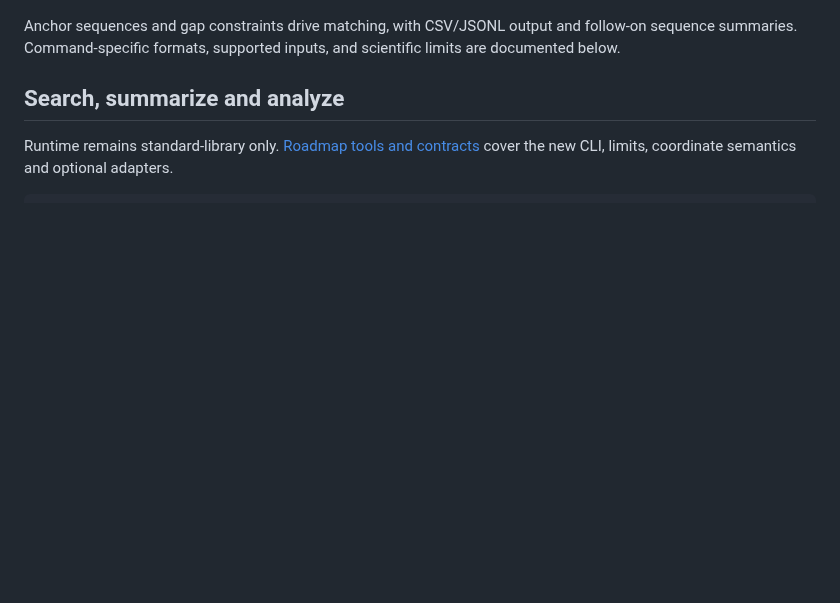
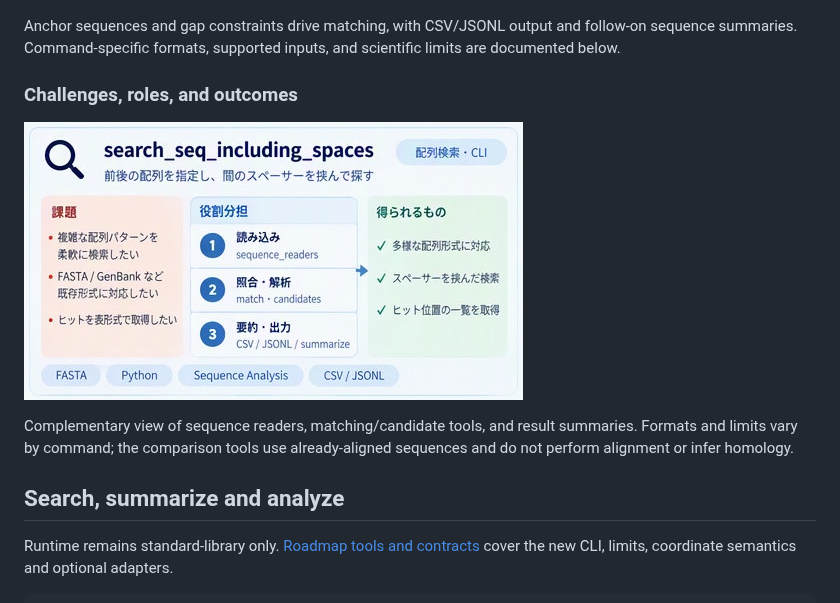
Before and after one commit to myon-bioinformatics/search_seq_including_spaces, a Markdown page: README.md, the part around the change. GitHub-like rendering; pictures changed too: docs/images/search_seq_including_spaces-concept-v2.png (added); blank space fills up the shorter version.

Commit message:
docs: add complementary challenges and outcomes diagram

```diff
--- a/README.md
+++ b/README.md
@@ -22,6 +22,12 @@
 ![Sequence inputs and anchor pairs pass through matching and analysis tools to CSV or JSONL results and hit summaries.](docs/images/search_seq_including_spaces-concept.png)
 
 Anchor sequences and gap constraints drive matching, with CSV/JSONL output and follow-on sequence summaries. Command-specific formats, supported inputs, and scientific limits are documented below.
+
+### Challenges, roles, and outcomes
+
+![Challenges, roles, and outcomes for sequence reading, anchor-gap matching, candidate analysis, and result summaries.](docs/images/search_seq_including_spaces-concept-v2.png)
+
+Complementary view of sequence readers, matching/candidate tools, and result summaries. Formats and limits vary by command; the comparison tools use already-aligned sequences and do not perform alignment or infer homology.
 
 ## Search, summarize and analyze
 
```
